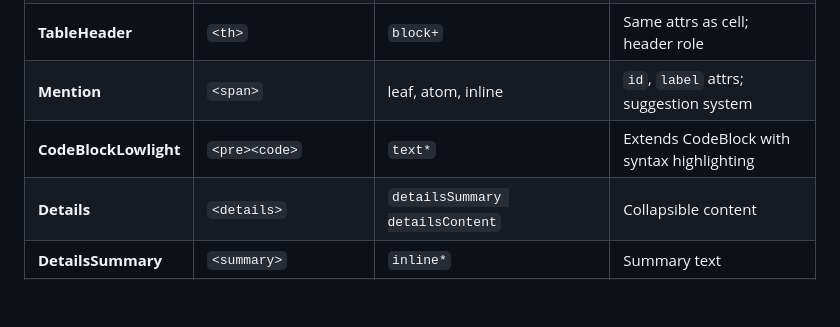
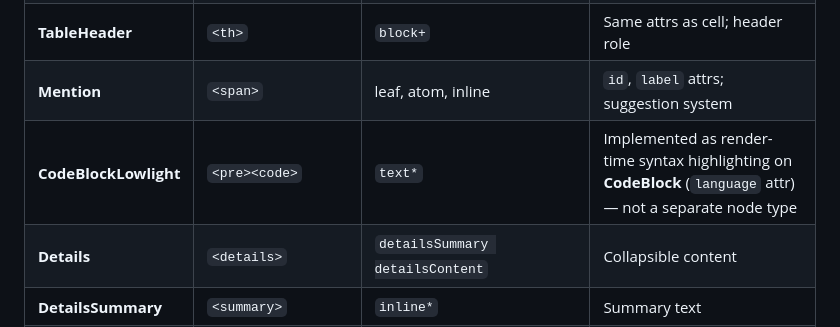
Before and after one commit to jjbaumert/OgreNotes, a Markdown page: design/rich-text-editor.md, the part around the change. Drawn GitHub-style; blank space fills up the shorter version.

Commit message:
docs: record shipped color_for signature; resolve CodeBlockLowlight drift note (user-approved)

```diff
--- a/design/rich-text-editor.md
+++ b/design/rich-text-editor.md
@@ -663,7 +663,7 @@ Default 100. Higher values load first, affecting plugin order and schema precede
 | **TableCell** | `<td>` | `block+` | `colspan`, `rowspan`, `colwidth` attrs |
 | **TableHeader** | `<th>` | `block+` | Same attrs as cell; header role |
 | **Mention** | `<span>` | leaf, atom, inline | `id`, `label` attrs; suggestion system |
-| **CodeBlockLowlight** | `<pre><code>` | `text*` | Extends CodeBlock with syntax highlighting |
+| **CodeBlockLowlight** | `<pre><code>` | `text*` | Implemented as render-time syntax highlighting on **CodeBlock** (`language` attr) — not a separate node type |
 | **Details** | `<details>` | `detailsSummary detailsContent` | Collapsible content |
 | **DetailsSummary** | `<summary>` | `inline*` | Summary text |
 | **DetailsContent** | `<div>` | `block+` | Collapsible body |
```
Also changed, not shown: 1 other file.
